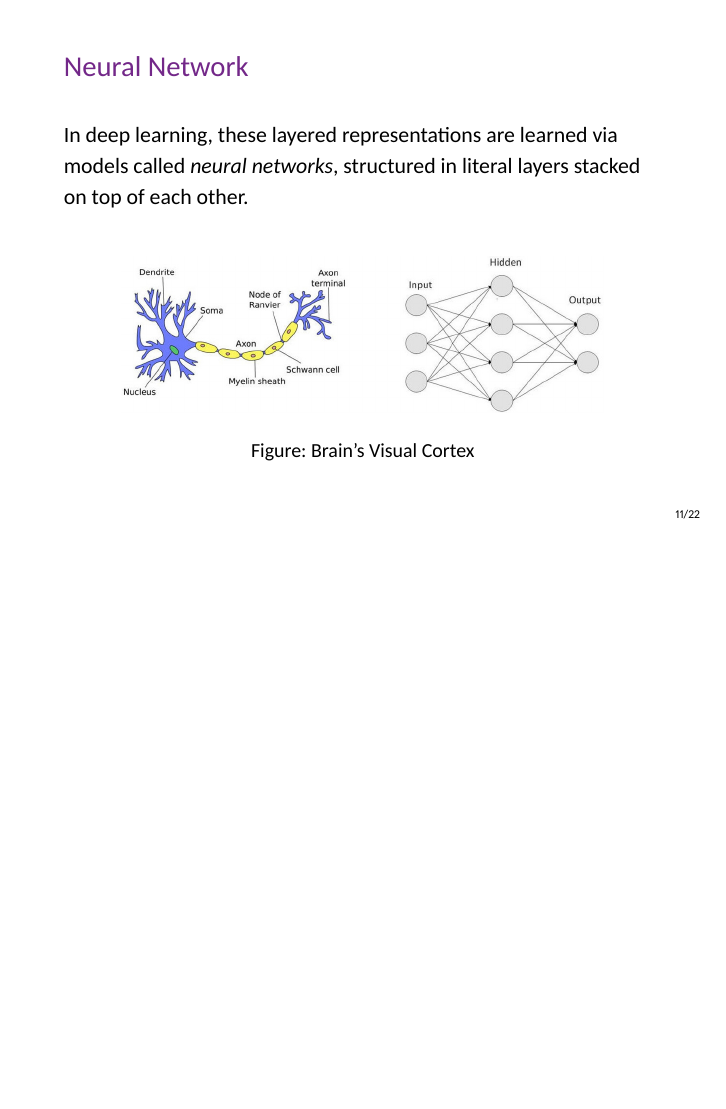
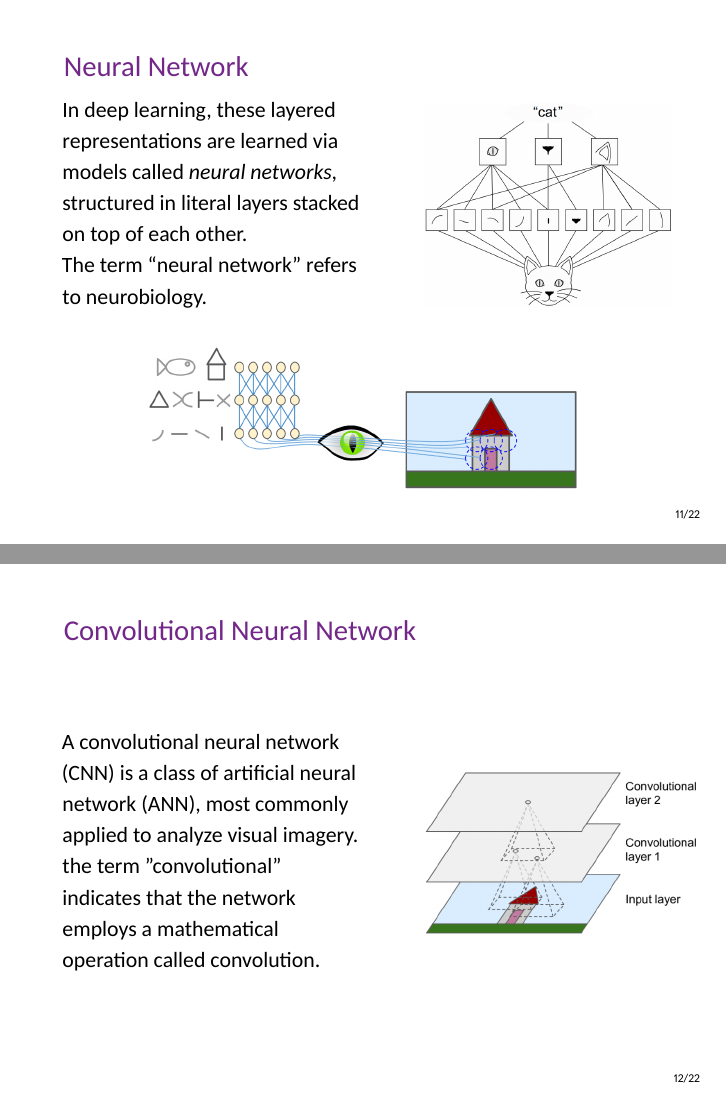
Before and after one commit to mahdilotfi167/cancer-detection, LaTeX slides (law-pdflatex.tex): page 12 of 23 before the commit and pages 12 and 13 of 23 after it, the two joined at a grey line, the shorter picture padded with empty space. Compiled offline with XeLaTeX.

Commit message:
Neural network

```diff
--- a/law-pdflatex.tex
+++ b/law-pdflatex.tex
@@ -118,17 +118,36 @@
 
     \subsection{Convolutional Neural Networks}
     \begin{frame}{Neural Network}
+      \begin{columns}
+        \begin{column}{0.5\textwidth}
       In deep learning, these layered representations
       are learned via models called \textit{neural networks},
-      structured in literal layers stacked on top of each other.
+      structured in literal layers stacked on top of each other. \\
+      The term “neural network” refers to neurobiology.
+        \end{column}
+        \begin{column}{0.4\textwidth}
+      \includegraphics[width=44mm]{resources/cat}
+        \end{column}
+      \end{columns}
       \vfill
       \begin{figure}
-        \includegraphics{resources/cortex.jpeg}
-        \caption{Brain's Visual Cortex}
+        \includegraphics{resources/cortex}
       \end{figure}
     \end{frame}
 
     \begin{frame}{Convolutional Neural Network}
+      \begin{columns}
+        \begin{column}{0.5\textwidth}
+          A convolutional neural network (CNN)
+          is a class of artificial neural network (ANN),
+          most commonly applied to analyze visual imagery. \\
+          the term "convolutional" indicates that the network employs a mathematical operation called convolution.
+        \end{column}
+        \begin{column}{0.4\textwidth}
+          \includegraphics{resources/cnn}
+
+        \end{column}
+      \end{columns}
     \end{frame}
 
     \section{Cancers}
```
Also changed, not shown: instructions/sample-bookchapter.tex (+11 -0 lines), resources/cat.png (added), resources/cnn.png (added), resources/cortex.jpeg (deleted), resources/cortex.png (added).
